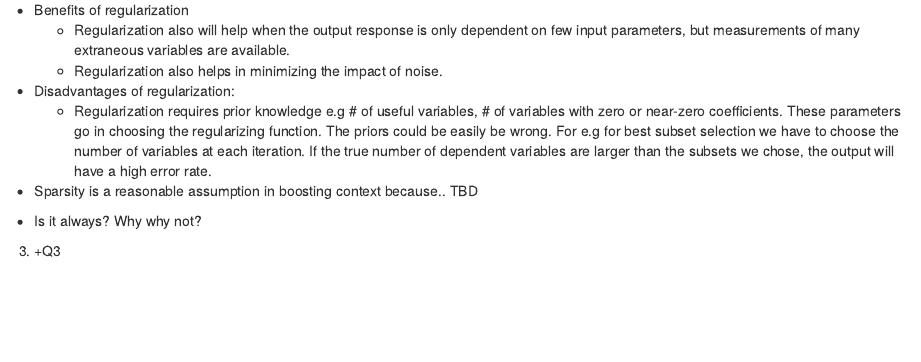
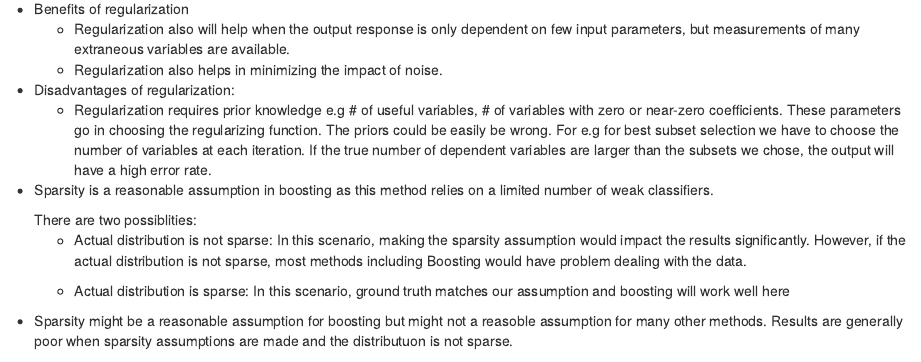
Before and after one commit to animohan/s315b, an R Markdown document (HW2/HW2.Rmd): the page in a window 1100 px wide, from 530 px down before the commit and from 540 px down after it, so that both start at the same text. The pictures show the output file HW2/HW2.html that the author committed with the source, opened offline.

Commit message:
HW2 updates

```diff
--- a/HW2/HW2.Rmd
+++ b/HW2/HW2.Rmd
@@ -37,9 +38,14 @@ knitr::opts_chunk$set(cache=TRUE)
   + Disadvantages of regularization:
       + Regularization requires prior knowledge e.g # of useful variables, # of variables with zero or near-zero coefficients. These parameters go in choosing the regularizing function. The priors could be easily be wrong. For e.g for best subset selection we have to choose the number of variables at each iteration. If the true number of dependent variables  are larger than the subsets we chose, the output will have a high error rate.
 
-  + Sparsity is a reasonable assumption in boosting context because.. TBD
+  + Sparsity is a reasonable assumption in boosting as this method relies on a limited number of weak classifiers.
 
-  + Is it always? Why why not?
+    There are two possiblities:
+      + Actual distribution is not sparse: In this scenario, making the sparsity assumption would impact the results significantly. However, if the actual distribution is not sparse, most methods including Boosting would have problem dealing with the data.
+
+      + Actual distribution is sparse: In this scenario, ground truth matches our assumption and boosting will work well here
+
+  + Sparsity might be  a reasonable assumption for boosting but might not a reasoble assumption for many other methods. Results are generally poor when sparsity assumptions are made and the distributuon is not sparse.
 
 
 3. +Q3
```
Also changed, not shown: HW2/HW2.html, HW2/HW2.Rmd (3 more changed lines).
